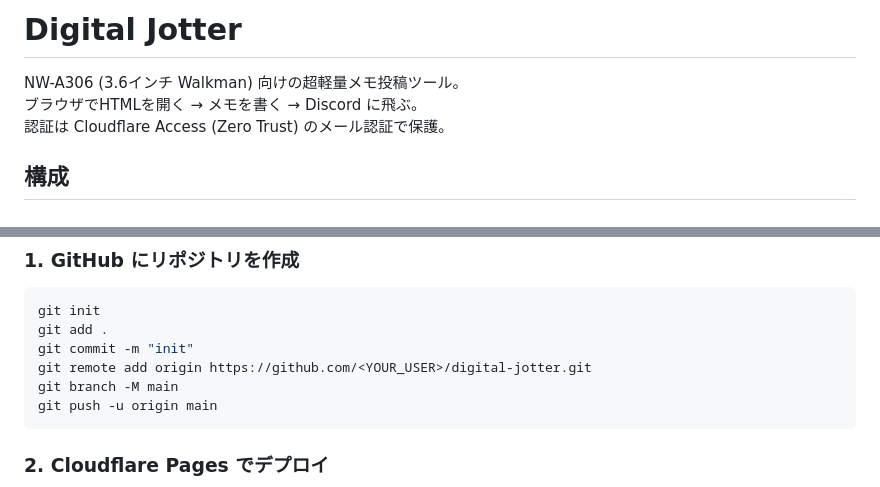
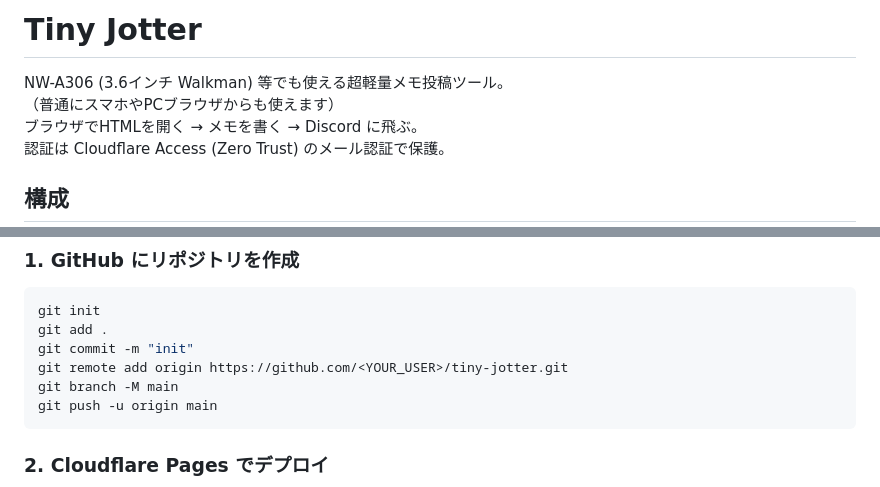
Before and after one commit to toya-mimura/tiny-jotter, a Markdown page: README.md, 2 parts joined by grey strips. Drawn GitHub-style.

Commit message:
Rename project from Digital Jotter to Tiny Jotter

````diff
--- a/README.md
+++ b/README.md
@@ -1,6 +1,7 @@
-# Digital Jotter
+# Tiny Jotter
 
-NW-A306 (3.6インチ Walkman) 向けの超軽量メモ投稿ツール。
+NW-A306 (3.6インチ Walkman) 等でも使える超軽量メモ投稿ツール。
+（普通にスマホやPCブラウザからも使えます）
 ブラウザでHTMLを開く → メモを書く → Discord に飛ぶ。
 認証は Cloudflare Access (Zero Trust) のメール認証で保護。
 
@@ -19,7 +20,7 @@ functions/api/post.js   ← Cloudflare Pages Function（Discord Webhook 中継
 git init
 git add .
 git commit -m "init"
-git remote add origin https://github.com/<YOUR_USER>/digital-jotter.git
+git remote add origin https://github.com/<YOUR_USER>/tiny-jotter.git
 git branch -M main
 git push -u origin main
 ```
````
